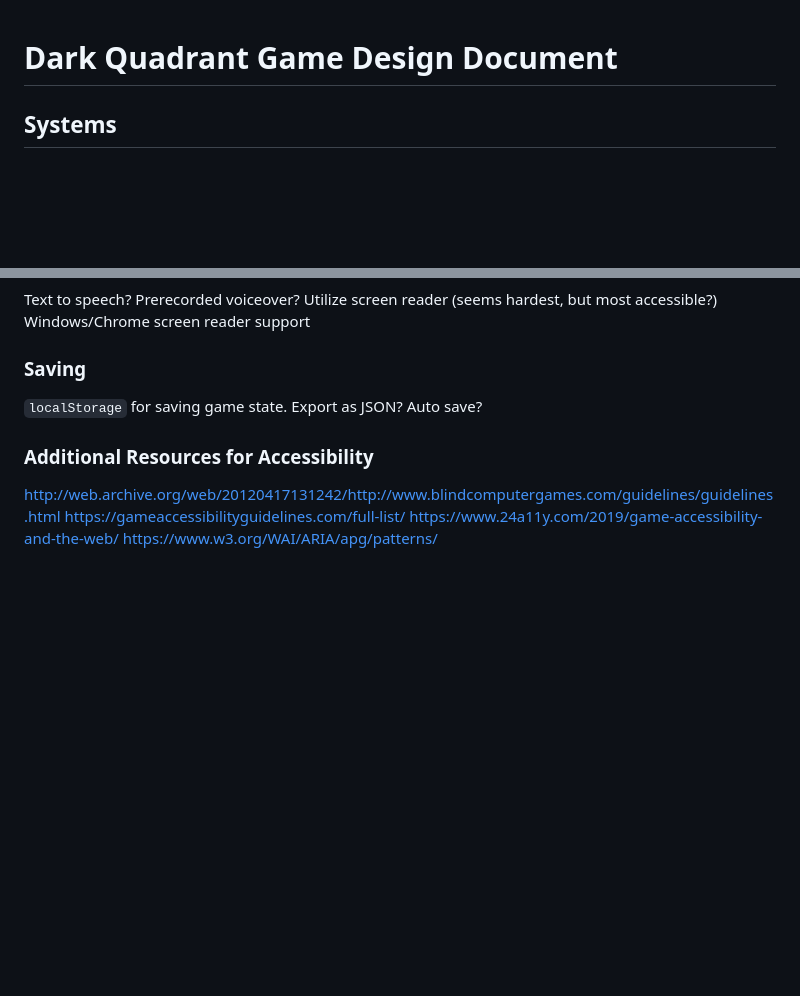
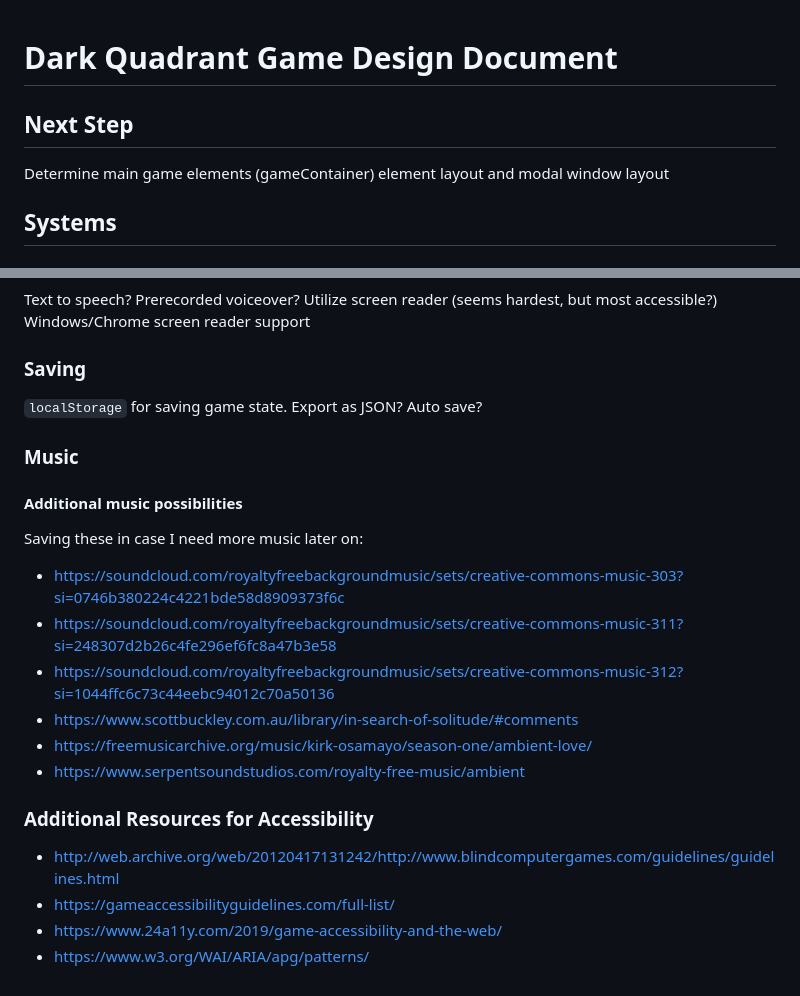
Before and after one commit to ZhangXector/DarkQuadrant, a Markdown page: DesignDocument.md, 2 parts joined by grey strips. GitHub-like rendering; blank space fills up the shorter version.

Commit message:
Saving some potentially additional music resources

```diff
--- a/DesignDocument.md
+++ b/DesignDocument.md
@@ -1,5 +1,10 @@
 Dark Quadrant Game Design Document
 ==================================
+
+Next Step
+---------
+
+Determine main game elements (gameContainer) element layout and modal window layout
 
 Systems
 -------
@@ -121,8 +126,18 @@ Windows/Chrome screen reader support
 `localStorage` for saving game state. Export as JSON?
 Auto save?
 
+### Music
+#### Additional music possibilities
+Saving these in case I need more music later on:
+- https://soundcloud.com/royaltyfreebackgroundmusic/sets/creative-commons-music-303?si=0746b380224c4221bde58d8909373f6c
+- https://soundcloud.com/royaltyfreebackgroundmusic/sets/creative-commons-music-311?si=248307d2b26c4fe296ef6fc8a47b3e58
+- https://soundcloud.com/royaltyfreebackgroundmusic/sets/creative-commons-music-312?si=1044ffc6c73c44eebc94012c70a50136
+- https://www.scottbuckley.com.au/library/in-search-of-solitude/#comments
+- https://freemusicarchive.org/music/kirk-osamayo/season-one/ambient-love/
+- https://www.serpentsoundstudios.com/royalty-free-music/ambient
+
 ### Additional Resources for Accessibility
-http://web.archive.org/web/20120417131242/http://www.blindcomputergames.com/guidelines/guidelines.html
-https://gameaccessibilityguidelines.com/full-list/
-https://www.24a11y.com/2019/game-accessibility-and-the-web/
-https://www.w3.org/WAI/ARIA/apg/patterns/
+- http://web.archive.org/web/20120417131242/http://www.blindcomputergames.com/guidelines/guidelines.html
+- https://gameaccessibilityguidelines.com/full-list/
+- https://www.24a11y.com/2019/game-accessibility-and-the-web/
+- https://www.w3.org/WAI/ARIA/apg/patterns/
```
